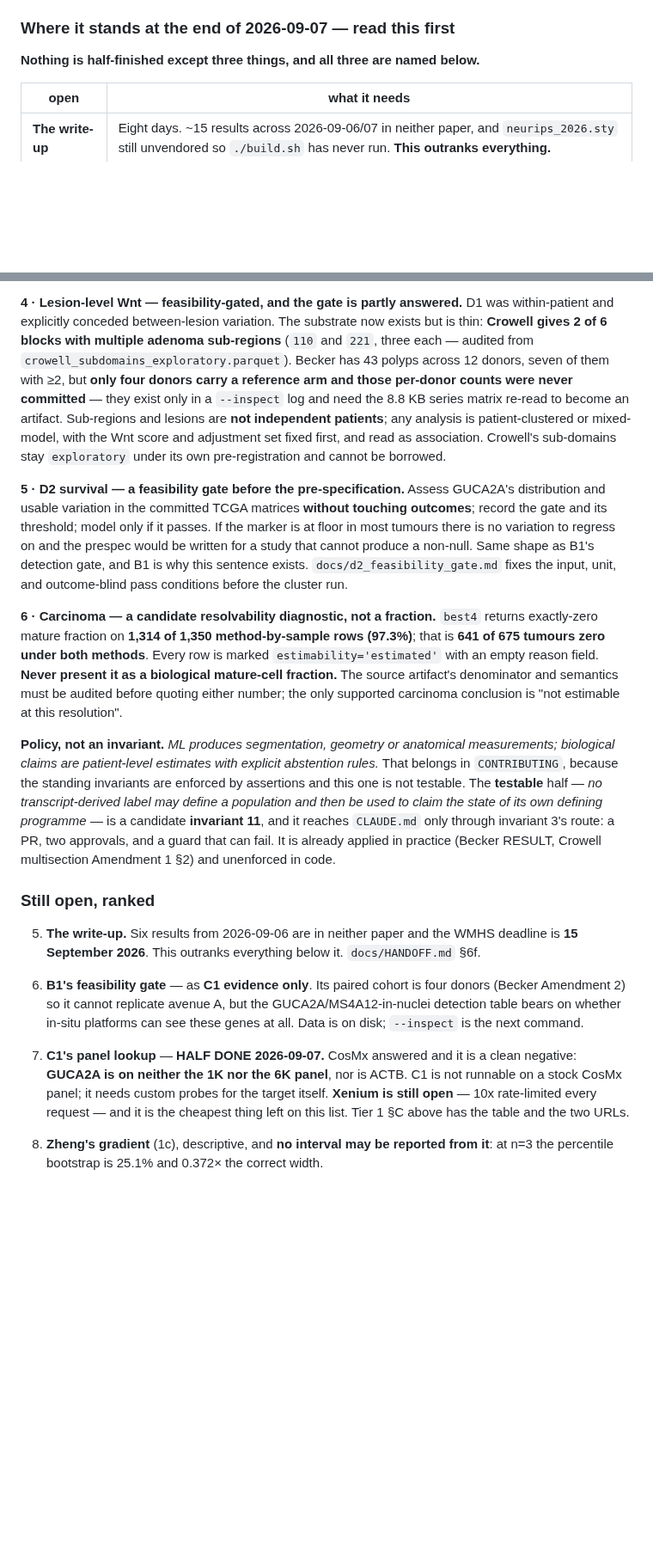
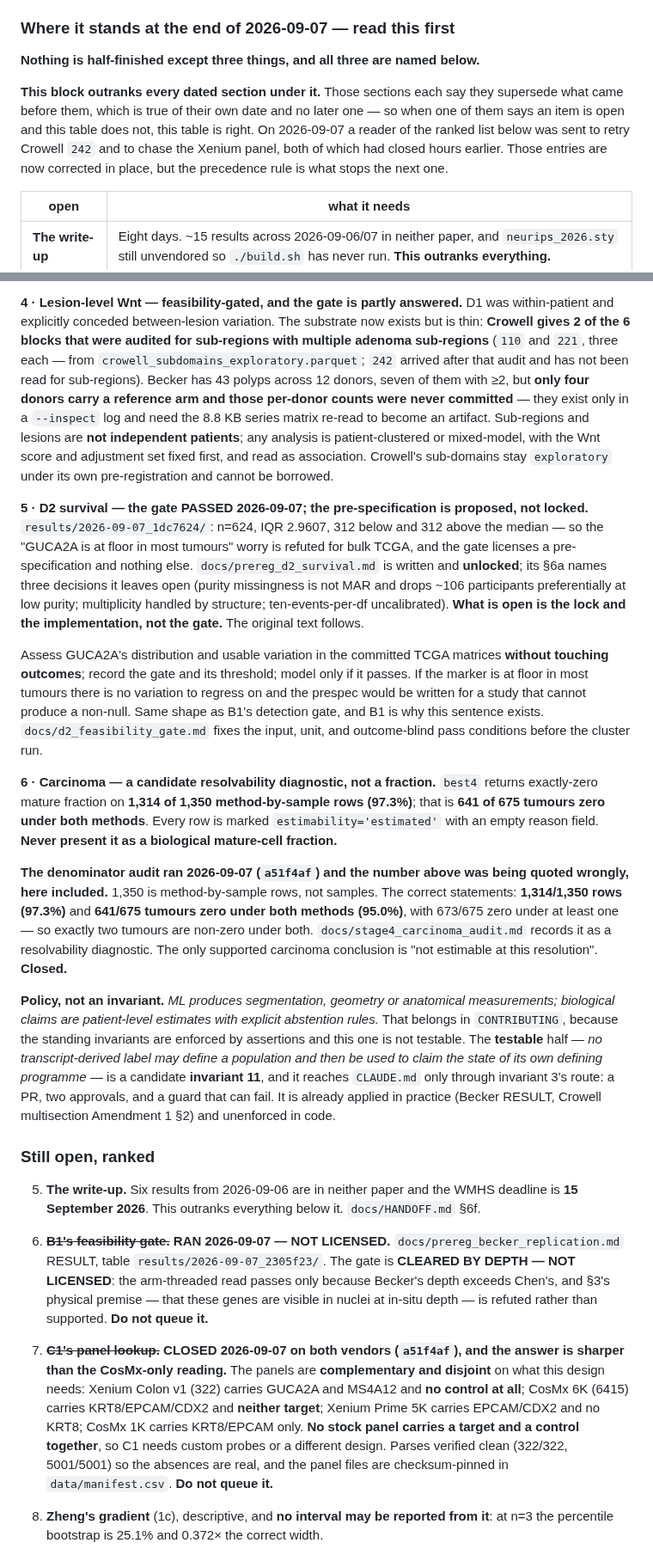
Before and after one commit to diegomardian/BetterRiseProject, a Markdown page: docs/NEXT_AVENUES.md, 2 parts joined by grey strips. Shown at 86% size. Drawn GitHub-style; blank space fills up the shorter version.

Commit message:
docs: the ranked list sent a reader back to two items that had already closed
NEXT_AVENUES contradicted itself. The end-of-day block written last night
says three things are open; the roadmap amendment and ranked list below it
still said to retry Crowell 242 and to chase the Xenium panel. Both closed
hours before that block was written -- 242 at da1f46b/7336e02, Xenium at
a51f4af. I read my own document this morning and produced the stale list
from it, which is the failure the document exists to prevent.

Corrected in place:

  item 1  Crowell CLOSED, seven of seven, with the real numbers (GUCA2A
          -1.307 [-1.872, -0.741], MS4A12 -1.241 [-1.874, -0.609]) and the
          seventh-block argument for section 3's fixed order.
  item 4  the sub-region audit covered six blocks; 242 arrived after it and
          has not been read for sub-regions.
  item 5  the D2 gate PASSED (n=624, IQR 2.9607); what is open is the lock
          and the implementation, not the gate.
  item 6  the carcinoma denominator was audited -- 1,314/1,350 rows and
          641/675 tumours, not 1,350 samples. This file was one of the
          places quoting it wrongly.
  ranked  B1 closed NOT LICENSED; C1 closed on both vendors, panels
          complementary and disjoint.

And a precedence rule, because in-place corrections do not generalise: the
end-of-day block outranks every dated section under it. Each of those says
it supersedes what came before, which is true of its own date and no later
one -- that is the exact mechanism that produced this.

Co-Authored-By: Claude Opus 5 <noreply@anthropic.com>

```diff
--- a/docs/NEXT_AVENUES.md
+++ b/docs/NEXT_AVENUES.md
@@ -586,6 +586,14 @@ each remaining level at k = 1.
 
 **Nothing is half-finished except three things, and all three are named below.**
 
+**This block outranks every dated section under it.** Those sections each say
+they supersede what came before them, which is true of their own date and no
+later one — so when one of them says an item is open and this table does not,
+this table is right. On 2026-09-07 a reader of the ranked list below was sent to
+retry Crowell `242` and to chase the Xenium panel, both of which had closed
+hours earlier. Those entries are now corrected in place, but the precedence rule
+is what stops the next one.
+
 | open | what it needs |
 |---|---|
 | **The write-up** | Eight days. ~15 results across 2026-09-06/07 in neither paper, and `neurips_2026.sty` still unvendored so `./build.sh` has never run. **This outranks everything.** |
@@ -638,9 +654,10 @@ metadata, and a patient-level n that is not 3.**
 
 **4 · Lesion-level Wnt — feasibility-gated, and the gate is partly answered.**
 D1 was within-patient and explicitly conceded between-lesion variation. The
-substrate now exists but is thin: **Crowell gives 2 of 6 blocks with multiple
-adenoma sub-regions** (`110` and `221`, three each — audited from
-`crowell_subdomains_exploratory.parquet`). Becker has 43 polyps across 12
+substrate now exists but is thin: **Crowell gives 2 of the 6 blocks that were
+audited for sub-regions with multiple adenoma sub-regions** (`110` and `221`,
+three each — from `crowell_subdomains_exploratory.parquet`; `242` arrived after
+that audit and has not been read for sub-regions). Becker has 43 polyps across 12
 donors, seven of them with ≥2, but **only four donors carry a reference arm and
 those per-donor counts were never committed** — they exist only in a
 `--inspect` log and need the 8.8 KB series matrix re-read to become an artifact.
@@ -649,7 +666,16 @@ patient-clustered or mixed-model, with the Wnt score and adjustment set fixed
 first, and read as association. Crowell's sub-domains stay `exploratory` under
 its own pre-registration and cannot be borrowed.
 
-**5 · D2 survival — a feasibility gate before the pre-specification.**
+**5 · D2 survival — the gate PASSED 2026-09-07; the pre-specification is
+proposed, not locked.** `results/2026-09-07_1dc7624/`: n=624, IQR 2.9607, 312
+below and 312 above the median — so the "GUCA2A is at floor in most tumours"
+worry is refuted for bulk TCGA, and the gate licenses a pre-specification and
+nothing else. `docs/prereg_d2_survival.md` is written and **unlocked**; its §6a
+names three decisions it leaves open (purity missingness is not MAR and drops
+~106 participants preferentially at low purity; multiplicity handled by
+structure; ten-events-per-df uncalibrated). **What is open is the lock and the
+implementation, not the gate.** The original text follows.
+
 Assess GUCA2A's distribution and usable variation in the committed TCGA
 matrices **without touching outcomes**; record the gate and its threshold; model
 only if it passes. If the marker is at floor in most tumours there is no
@@ -662,10 +688,15 @@ outcome-blind pass conditions before the cluster run.
 `best4` returns exactly-zero mature fraction on **1,314 of 1,350
 method-by-sample rows (97.3%)**; that is **641 of 675 tumours zero under both
 methods**. Every row is marked `estimability='estimated'` with an empty reason
-field. **Never present it as a biological mature-cell fraction.** The source
-artifact's denominator and semantics must be audited before quoting either
-number; the only supported carcinoma conclusion is "not estimable at this
-resolution".
+field. **Never present it as a biological mature-cell fraction.**
+
+**The denominator audit ran 2026-09-07 (`a51f4af`) and the number above was
+being quoted wrongly, here included.** 1,350 is method-by-sample rows, not
+samples. The correct statements: **1,314/1,350 rows (97.3%)** and **641/675
+tumours zero under both methods (95.0%)**, with 673/675 zero under at least one
+— so exactly two tumours are non-zero under both. `docs/stage4_carcinoma_audit.md`
+records it as a resolvability diagnostic. The only supported carcinoma
+conclusion is "not estimable at this resolution". **Closed.**
 
 **Policy, not an invariant.** *ML produces segmentation, geometry or anatomical
 measurements; biological claims are patient-level estimates with explicit
@@ -682,16 +713,22 @@ PR, two approvals, and a guard that can fail. It is already applied in practice
 5. **The write-up.** Six results from 2026-09-06 are in neither paper and the
    WMHS deadline is **15 September 2026**. This outranks everything below it.
    `docs/HANDOFF.md` §6f.
-6. **B1's feasibility gate** — as **C1 evidence only**. Its paired cohort is
-   four donors (Becker Amendment 2) so it cannot replicate avenue A, but the
-   GUCA2A/MS4A12-in-nuclei detection table bears on whether in-situ platforms
-   can see these genes at all. Data is on disk; `--inspect` is the next command.
-7. **C1's panel lookup** — **HALF DONE 2026-09-07.** CosMx answered and it is a
-   clean negative: **GUCA2A is on neither the 1K nor the 6K panel**, nor is
-   ACTB. C1 is not runnable on a stock CosMx panel; it needs custom probes for
-   the target itself. **Xenium is still open** — 10x rate-limited every request
-   — and it is the cheapest thing left on this list. Tier 1 §C above has the
-   table and the two URLs.
+6. ~~**B1's feasibility gate.**~~ **RAN 2026-09-07 — NOT LICENSED.**
+   `docs/prereg_becker_replication.md` RESULT, table
+   `results/2026-09-07_2305f23/`. The gate is **CLEARED BY DEPTH — NOT
+   LICENSED**: the arm-threaded read passes only because Becker's depth exceeds
+   Chen's, and §3's physical premise — that these genes are visible in nuclei at
+   in-situ depth — is refuted rather than supported. **Do not queue it.**
+7. ~~**C1's panel lookup.**~~ **CLOSED 2026-09-07 on both vendors (`a51f4af`),
+   and the answer is sharper than the CosMx-only reading.** The panels are
+   **complementary and disjoint** on what this design needs:
+   Xenium Colon v1 (322) carries GUCA2A and MS4A12 and **no control at all**;
+   CosMx 6K (6415) carries KRT8/EPCAM/CDX2 and **neither target**; Xenium Prime
+   5K carries EPCAM/CDX2 and no KRT8; CosMx 1K carries KRT8/EPCAM only.
+   **No stock panel carries a target and a control together**, so C1 needs
+   custom probes or a different design. Parses verified clean (322/322,
+   5001/5001) so the absences are real, and the panel files are checksum-pinned
+   in `data/manifest.csv`. **Do not queue it.**
 8. **Zheng's gradient** (1c), descriptive, and **no interval may be reported
    from it**: at n=3 the percentile bootstrap is 25.1% and 0.372× the correct
    width.
```
Also changed, not shown: other parts of docs/NEXT_AVENUES.md (+16 -8 lines).
